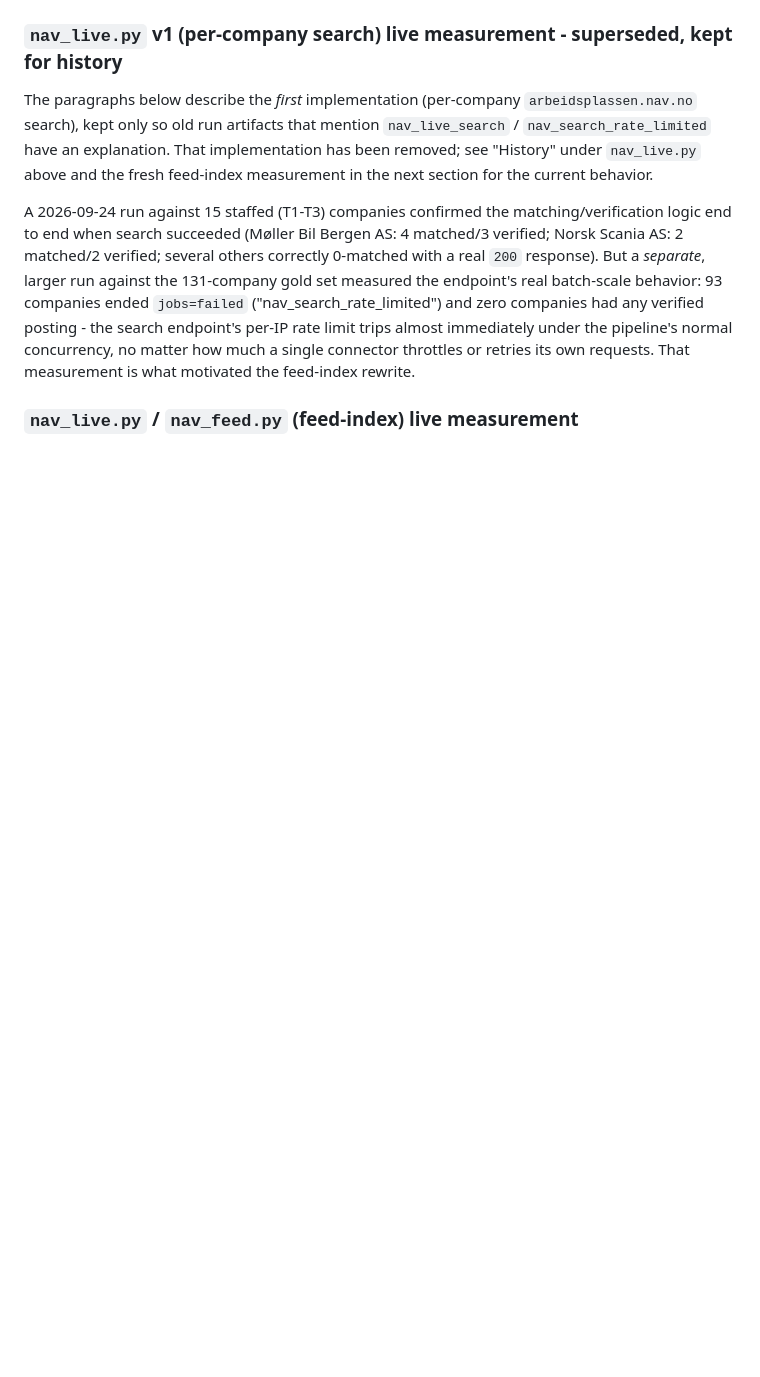
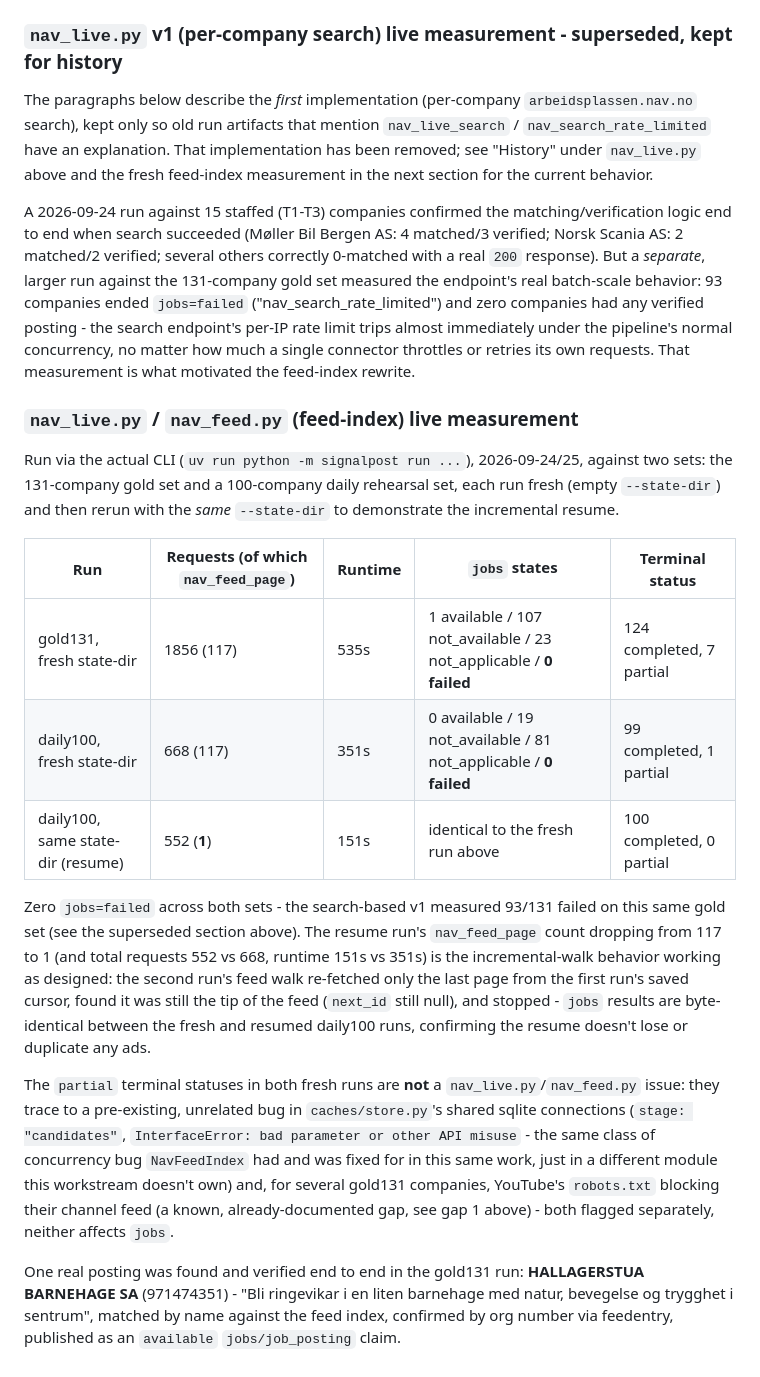
Before and after one commit to noneedofit/provenance, a Markdown page: docs/activity.md, the part around the change. Drawn GitHub-style; blank space fills up the shorter version.

Commit message:
docs: fix NavFeedIndex sqlite thread-safety, record final live measurements
NavFeedIndex's shared sqlite3.Connection (check_same_thread=False) was not
actually safe for concurrent access from the pipeline's 12 worker threads -
measured "InterfaceError: bad parameter or other API misuse" on 8/131
companies in a gold-set run. Every method that touches the connection now
holds an internal lock; added a 16-thread concurrent read/write regression
test. Also fixed the "complete" cursor flag being written but never
committed (lost on process exit - only the per-page writes inside the walk
loop were actually persisted).

Flagged a matching, pre-existing bug in caches/store.py's own shared sqlite
connections (same failure mode, different module, not owned by this
workstream) as a separate task rather than fixing it here.

Recorded final live numbers in docs/activity.md: gold131 and daily100, each
fresh-state-dir then resumed with the same state-dir. Zero `jobs=failed` on
both sets (vs 93/131 before the feed-index rewrite); the resume run's
nav_feed_page count dropped from 117 to 1 and runtime from 351s to 151s,
with byte-identical jobs results, confirming the incremental walk.

Co-Authored-By: Claude Opus 5.5 <noreply@anthropic.com>

```diff
--- a/docs/activity.md
+++ b/docs/activity.md
@@ -237,3 +237,32 @@ how much a single connector throttles or retries its own requests. That measurem
 the feed-index rewrite.
 
 ### `nav_live.py` / `nav_feed.py` (feed-index) live measurement
+
+Run via the actual CLI (`uv run python -m signalpost run ...`), 2026-09-24/25, against two sets: the
+131-company gold set and a 100-company daily rehearsal set, each run fresh (empty `--state-dir`) and
+then rerun with the *same* `--state-dir` to demonstrate the incremental resume.
+
+| Run | Requests (of which `nav_feed_page`) | Runtime | `jobs` states | Terminal status |
+|---|---|---|---|---|
+| gold131, fresh state-dir | 1856 (117) | 535s | 1 available / 107 not_available / 23 not_applicable / **0 failed** | 124 completed, 7 partial |
+| daily100, fresh state-dir | 668 (117) | 351s | 0 available / 19 not_available / 81 not_applicable / **0 failed** | 99 completed, 1 partial |
+| daily100, same state-dir (resume) | 552 (**1**) | 151s | identical to the fresh run above | 100 completed, 0 partial |
+
+Zero `jobs=failed` across both sets - the search-based v1 measured 93/131 failed on this same gold set
+(see the superseded section above). The resume run's `nav_feed_page` count dropping from 117 to 1 (and
+total requests 552 vs 668, runtime 151s vs 351s) is the incremental-walk behavior working as designed:
+the second run's feed walk re-fetched only the last page from the first run's saved cursor, found it
+was still the tip of the feed (`next_id` still null), and stopped - `jobs` results are byte-identical
+between the fresh and resumed daily100 runs, confirming the resume doesn't lose or duplicate any ads.
+
+The `partial` terminal statuses in both fresh runs are **not** a `nav_live.py`/`nav_feed.py` issue: they
+trace to a pre-existing, unrelated bug in `caches/store.py`'s shared sqlite connections (`stage:
+"candidates"`, `InterfaceError: bad parameter or other API misuse` - the same class of concurrency bug
+`NavFeedIndex` had and was fixed for in this same work, just in a different module this workstream
+doesn't own) and, for several gold131 companies, YouTube's `robots.txt` blocking their channel feed (a
+known, already-documented gap, see gap 1 above) - both flagged separately, neither affects `jobs`.
+
+One real posting was found and verified end to end in the gold131 run: **HALLAGERSTUA BARNEHAGE SA**
+(971474351) - "Bli ringevikar i en liten barnehage med natur, bevegelse og trygghet i sentrum",
+matched by name against the feed index, confirmed by org number via feedentry, published as an
+`available` `jobs/job_posting` claim.
```
